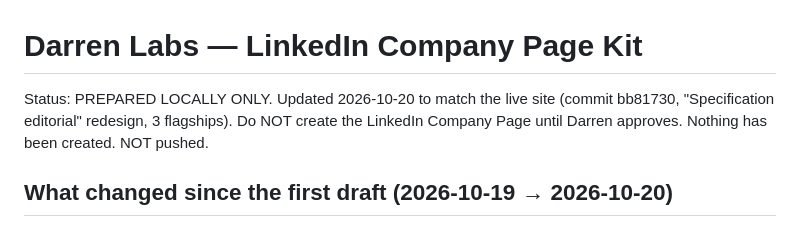
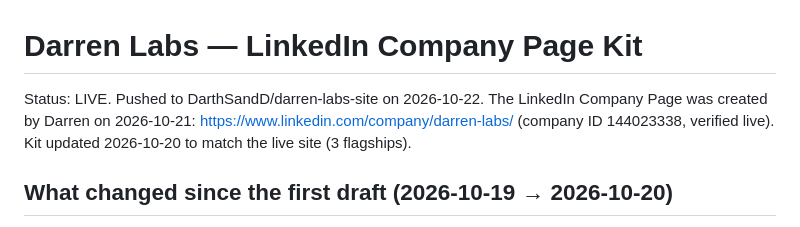
Before and after one commit to DarthSandD/darren-labs-site, a Markdown page: LINKEDIN.md, the part around the change. Drawn GitHub-style.

Commit message:
LINKEDIN.md: correct status header (kit pushed, company page live)

```diff
--- a/LINKEDIN.md
+++ b/LINKEDIN.md
@@ -1,6 +1,6 @@
 # Darren Labs — LinkedIn Company Page Kit
 
-Status: PREPARED LOCALLY ONLY. Updated 2026-10-20 to match the live site (commit bb81730, "Specification editorial" redesign, 3 flagships). Do NOT create the LinkedIn Company Page until Darren approves. Nothing has been created. NOT pushed.
+Status: LIVE. Pushed to DarthSandD/darren-labs-site on 2026-10-22. The LinkedIn Company Page was created by Darren on 2026-10-21: https://www.linkedin.com/company/darren-labs/ (company ID 144023338, verified live). Kit updated 2026-10-20 to match the live site (3 flagships).
 
 ## What changed since the first draft (2026-10-19 → 2026-10-20)
 
```
